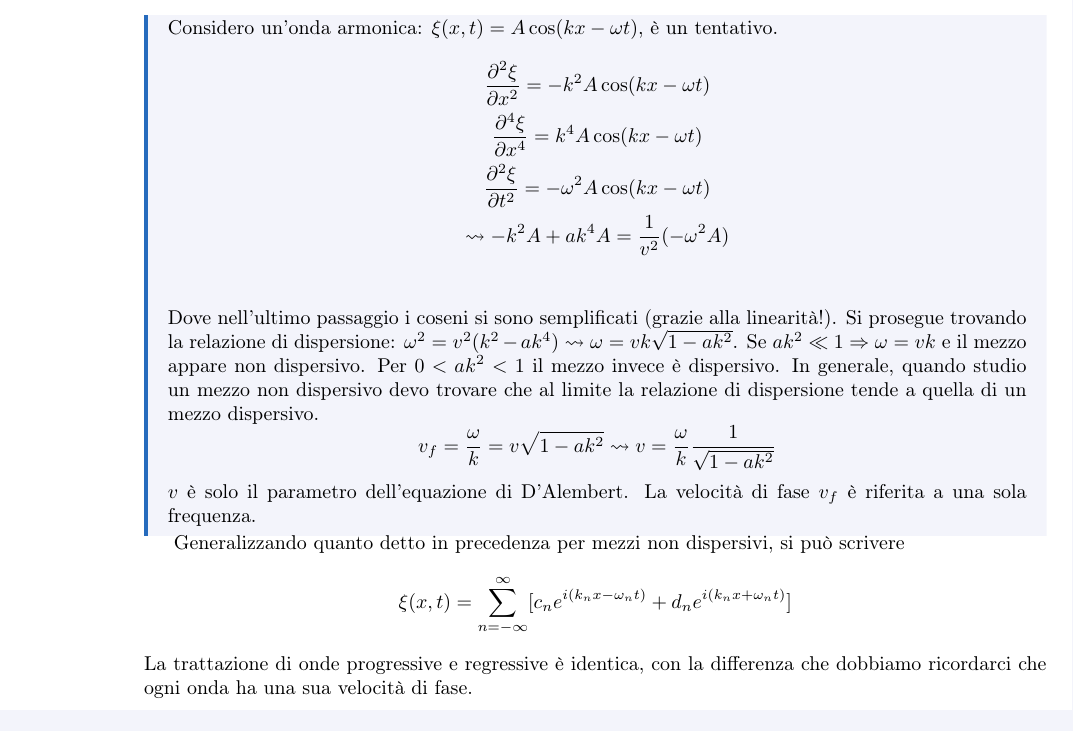
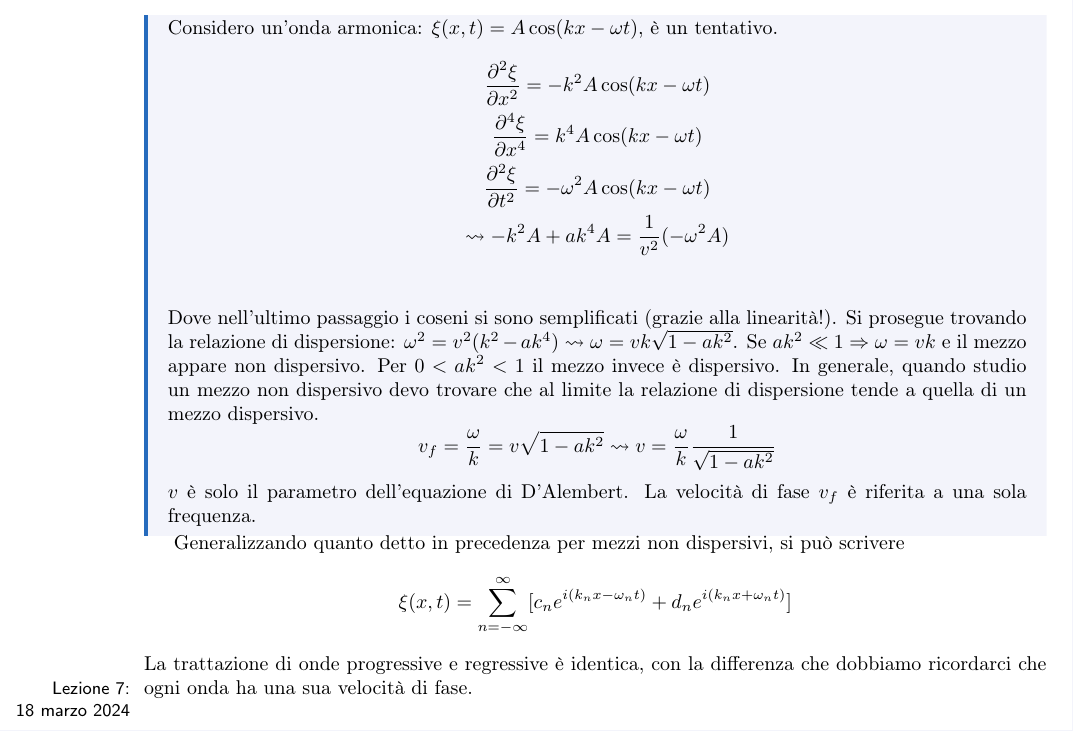
Before and after one commit to LuckeeDev/LuTeX, a LaTeX book (tex/waves/waves.tex, which reads tex/waves/lectures/lec_7.tex): part of page 20 of 20, cut so that both start at the same text. Compiled offline with pdfLaTeX.

Commit message:
ready for lec7

```diff
--- /dev/null
+++ b/tex/waves/lectures/lec_7.tex
@@ -0,0 +1 @@
+\lecture{7}{18 marzo 2024}
--- a/tex/waves/waves.tex
+++ b/tex/waves/waves.tex
@@ -49,6 +49,6 @@
 
 \newpage
 
-\lec{3}{6}
+\lec{3}{7}
 
 \end{document}
```
